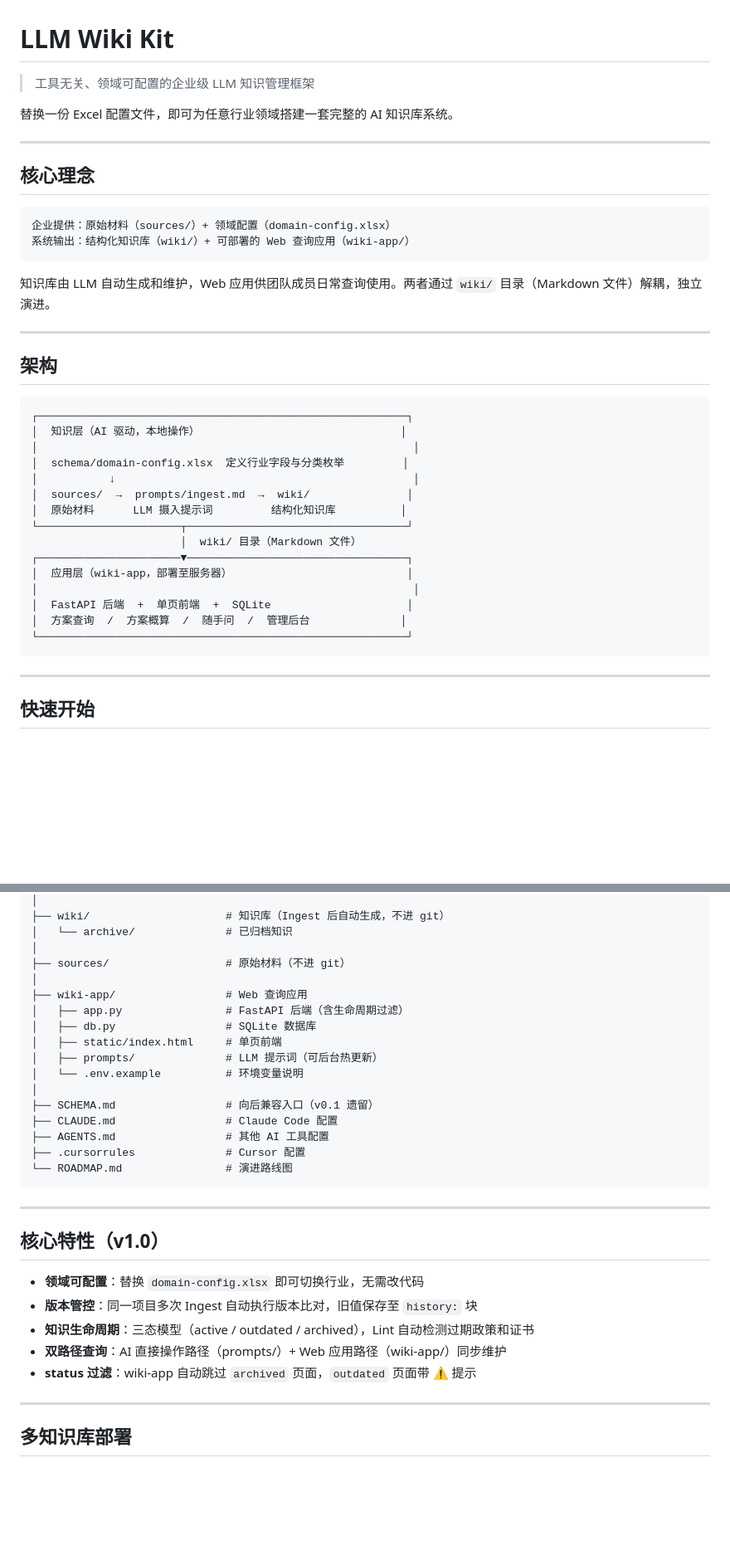
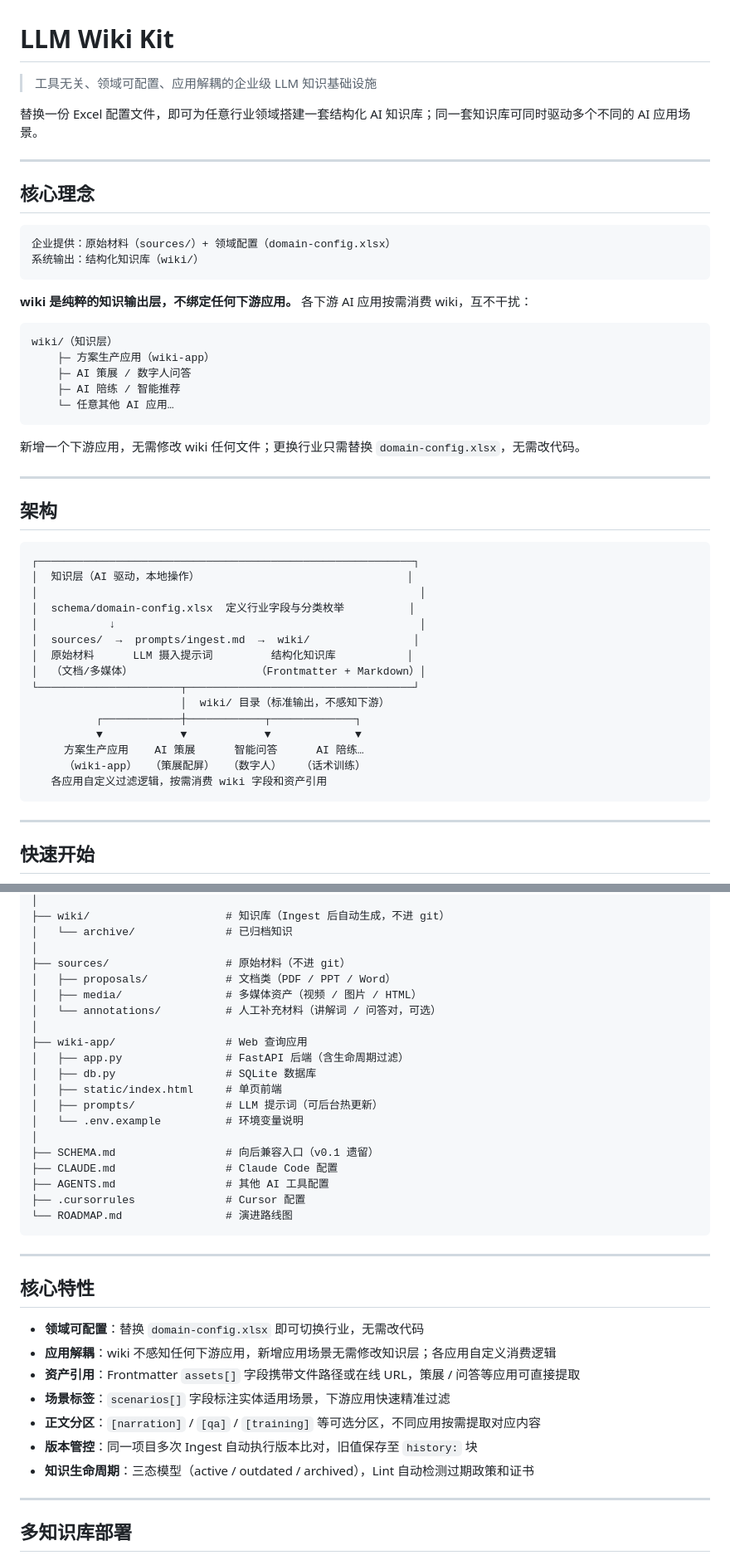
Before and after one commit to LeckyHuang/llm-wiki-kit, a Markdown page: README.md, 2 parts joined by grey strips. Shown at 83% size. Drawn GitHub-style; blank space fills up the shorter version.

Commit message:
docs: 更新 README 以反映 v1.1 解耦架构定位
- 核心理念：从"wiki-app 专用"改为"多应用基座"定位
- 架构图：展示多下游应用并行消费 wiki 的结构
- 核心特性：新增应用解耦/资产引用/场景标签/正文分区，移除旧"双路径"描述
- 快速开始：补充 media/ 和 annotations/ 目录说明
- 目录结构：补充 sources/ 子目录
- 路线图：新增 v1.1

Co-Authored-By: Claude Sonnet 4.6 <noreply@anthropic.com>

````diff
--- a/README.md
+++ b/README.md
@@ -1,8 +1,8 @@
 # LLM Wiki Kit
 
-> 工具无关、领域可配置的企业级 LLM 知识管理框架
+> 工具无关、领域可配置、应用解耦的企业级 LLM 知识基础设施
 
-替换一份 Excel 配置文件，即可为任意行业领域搭建一套完整的 AI 知识库系统。
+替换一份 Excel 配置文件，即可为任意行业领域搭建一套结构化 AI 知识库；同一套知识库可同时驱动多个不同的 AI 应用场景。
 
 ---
 
@@ -10,31 +10,41 @@
 
 ```
 企业提供：原始材料（sources/）+ 领域配置（domain-config.xlsx）
-系统输出：结构化知识库（wiki/）+ 可部署的 Web 查询应用（wiki-app/）
+系统输出：结构化知识库（wiki/）
 ```
 
-知识库由 LLM 自动生成和维护，Web 应用供团队成员日常查询使用。两者通过 `wiki/` 目录（Markdown 文件）解耦，独立演进。
+**wiki 是纯粹的知识输出层，不绑定任何下游应用。** 各下游 AI 应用按需消费 wiki，互不干扰：
+
+```
+wiki/（知识层）
+    ├─ 方案生产应用（wiki-app）
+    ├─ AI 策展 / 数字人问答
+    ├─ AI 陪练 / 智能推荐
+    └─ 任意其他 AI 应用…
+```
+
+新增一个下游应用，无需修改 wiki 任何文件；更换行业只需替换 `domain-config.xlsx`，无需改代码。
 
 ---
 
 ## 架构
 
 ```
-┌─────────────────────────────────────────────────────────┐
-│  知识层（AI 驱动，本地操作）                               │
-│                                                          │
-│  schema/domain-config.xlsx  定义行业字段与分类枚举         │
-│           ↓                                              │
-│  sources/  →  prompts/ingest.md  →  wiki/               │
-│  原始材料      LLM 摄入提示词         结构化知识库          │
-└──────────────────────┬──────────────────────────────────┘
-                       │  wiki/ 目录（Markdown 文件）
-┌──────────────────────▼──────────────────────────────────┐
-│  应用层（wiki-app，部署至服务器）                           │
-│                                                          │
-│  FastAPI 后端  +  单页前端  +  SQLite                     │
-│  方案查询  /  方案概算  /  随手问  /  管理后台              │
-└─────────────────────────────────────────────────────────┘
+┌──────────────────────────────────────────────────────────┐
+│  知识层（AI 驱动，本地操作）                                │
+│                                                           │
+│  schema/domain-config.xlsx  定义行业字段与分类枚举          │
+│           ↓                                               │
+│  sources/  →  prompts/ingest.md  →  wiki/                │
+│  原始材料      LLM 摄入提示词         结构化知识库           │
+│  （文档/多媒体）                   （Frontmatter + Markdown）│
+└──────────────────────┬───────────────────────────────────┘
+                       │  wiki/ 目录（标准输出，不感知下游）
+          ┌────────────┼────────────┬─────────────┐
+          ▼            ▼            ▼             ▼
+     方案生产应用    AI 策展      智能问答      AI 陪练…
+     （wiki-app）  （策展配屏）  （数字人）   （话术训练）
+   各应用自定义过滤逻辑，按需消费 wiki 字段和资产引用
 ```
 
 ---
@@ -102,6 +112,9 @@ llm-wiki-kit/
 │   └── archive/              # 已归档知识
 │
 ├── sources/                  # 原始材料（不进 git）
+│   ├── proposals/            # 文档类（PDF / PPT / Word）
+│   ├── media/                # 多媒体资产（视频 / 图片 / HTML）
+│   └── annotations/          # 人工补充材料（讲解词 / 问答对，可选）
 │
 ├── wiki-app/                 # Web 查询应用
 │   ├── app.py                # FastAPI 后端（含生命周期过滤）
@@ -119,13 +132,15 @@ llm-wiki-kit/
 
 ---
 
-## 核心特性（v1.0）
+## 核心特性
 
 - **领域可配置**：替换 `domain-config.xlsx` 即可切换行业，无需改代码
+- **应用解耦**：wiki 不感知任何下游应用，新增应用场景无需修改知识层；各应用自定义消费逻辑
+- **资产引用**：Frontmatter `assets[]` 字段携带文件路径或在线 URL，策展 / 问答等应用可直接提取
+- **场景标签**：`scenarios[]` 字段标注实体适用场景，下游应用快速精准过滤
+- **正文分区**：`[narration]` / `[qa]` / `[training]` 等可选分区，不同应用按需提取对应内容
 - **版本管控**：同一项目多次 Ingest 自动执行版本比对，旧值保存至 `history:` 块
 - **知识生命周期**：三态模型（active / outdated / archived），Lint 自动检测过期政策和证书
-- **双路径查询**：AI 直接操作路径（prompts/）+ Web 应用路径（wiki-app/）同步维护
-- **status 过滤**：wiki-app 自动跳过 `archived` 页面，`outdated` 页面带 ⚠️ 提示
 
 ---
 
````
Also changed, not shown: other parts of README.md (+3 -2 lines).
